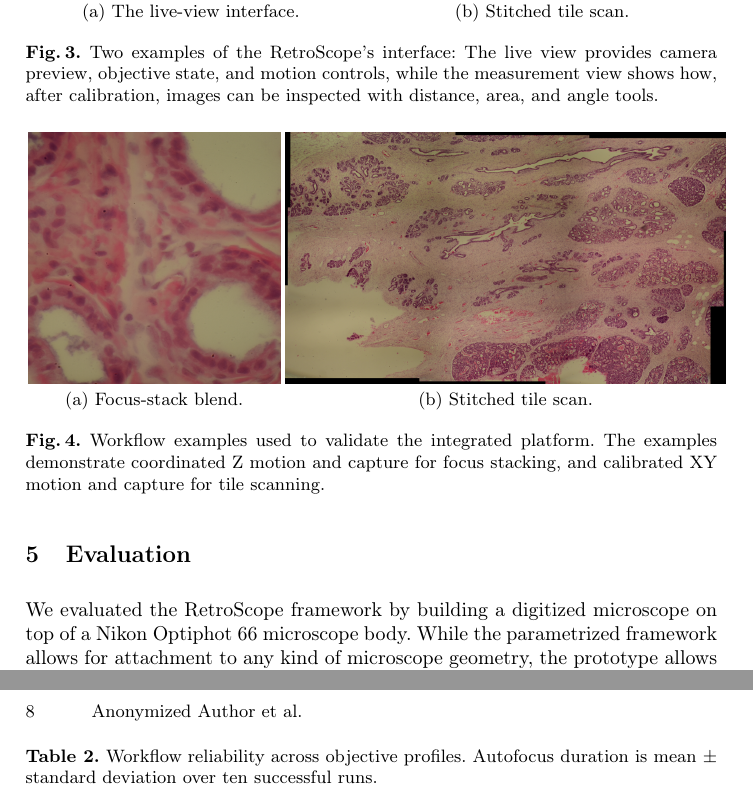
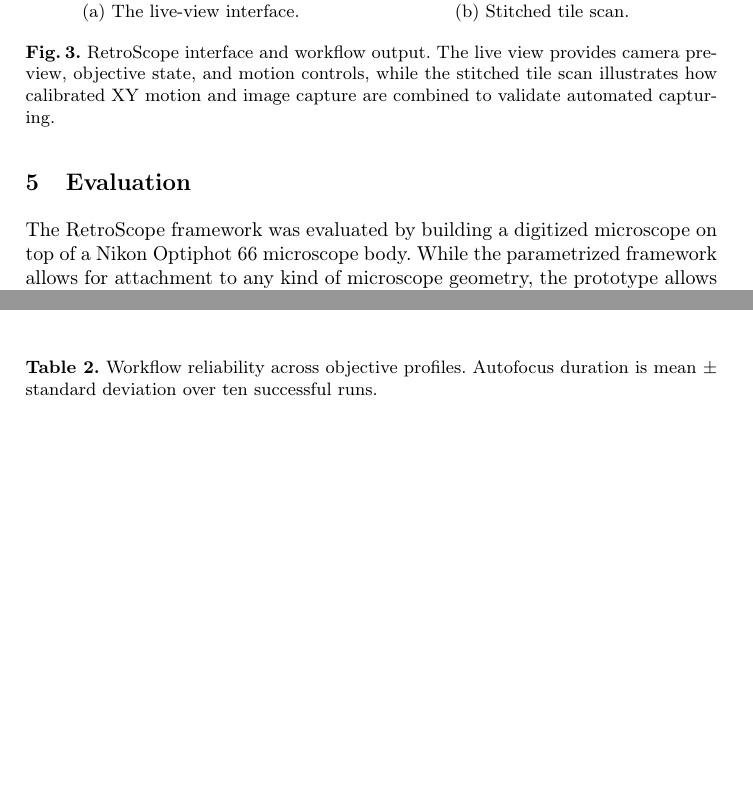
Before and after one commit to DeepMicroscopy/RetroScope, a LaTeX paper (paper/paper.tex): two parts of pages 6 and 8 of 10 before the commit and two parts of pages 6 and 7 of 9 after it, joined at a grey line, cut so that both start at the same text, the shorter picture padded with empty space. Compiled offline with pdfLaTeX.

Commit message:
Merged figures for paper

```diff
--- a/paper/paper.tex
+++ b/paper/paper.tex
@@ -161,24 +161,14 @@ Autofocus moves the Z axis through a configured search range, evaluates image sh
 {\small (a) The live-view interface.} &
 {\small (b) Stitched tile scan.}
 \end{tabular}
-\caption{Two examples of the RetroScope's interface: The live view provides camera preview, objective state, and motion controls, while the measurement view shows how, after calibration, images can be inspected with distance, area, and angle tools.}
+\caption{RetroScope interface and workflow output. The live view provides camera preview, objective state, and motion controls, while the stitched tile scan illustrates how calibrated XY motion and image capture are combined to validate automated capturing.}
 \label{fig:ui-interfaces-stitch}
 \end{figure}
 
-\begin{figure}[h]
-\centering
-\begin{tabular}{ccc}
-\includegraphics[width=0.364\textwidth]{figures/focus_stack_blended.png} &
-\includegraphics[width=0.636\textwidth]{figures/tile_scan_stitched.png} \\
-{\small (a) Focus-stack blend.} & {\small (b) Stitched tile scan.}
-\end{tabular}
-\caption{Workflow examples used to validate the integrated platform. The examples demonstrate coordinated Z motion and capture for focus stacking, and calibrated XY motion and capture for tile scanning.}
-\label{fig:workflows}
-\end{figure}
 
 \section{Evaluation}
 
-We evaluated the RetroScope framework by building a digitized microscope on top of a Nikon Optiphot 66 microscope body. While the parametrized framework allows for attachment to any kind of microscope geometry, the prototype allows for measurement of precision of the mechanical components.
+The RetroScope framework was evaluated by building a digitized microscope on top of a Nikon Optiphot 66 microscope body. While the parametrized framework allows for attachment to any kind of microscope geometry, the prototype allows for measurement of precision of the mechanical components.
 
 The evaluation used the complete prototype: printed adapters, embedded electronics, custom PCB, Sangaboard-controlled motors, motion controller, calibration workflows, and automated workflows. Experiments used calibration slides and exemplary formalin fixed paraffin embedded tissue, stained with hematoxylin and eosin standard dye to evaluate the platform behavior, not clinical diagnostic performance.
 
```
Also changed, not shown: paper/paper.tex (2 more changed lines), 4 other files.
